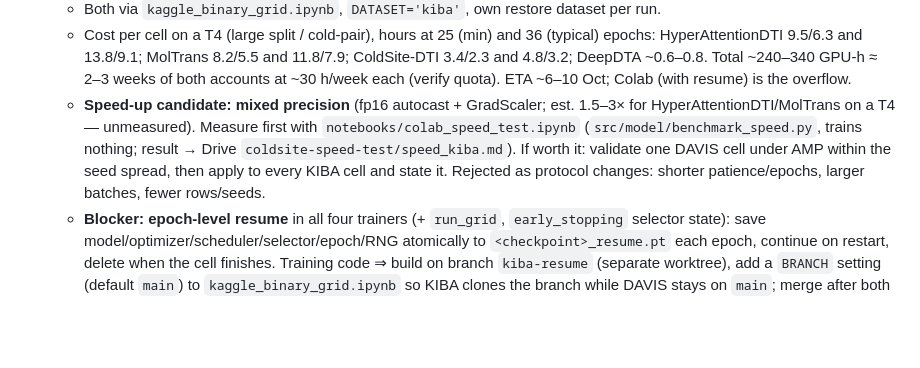
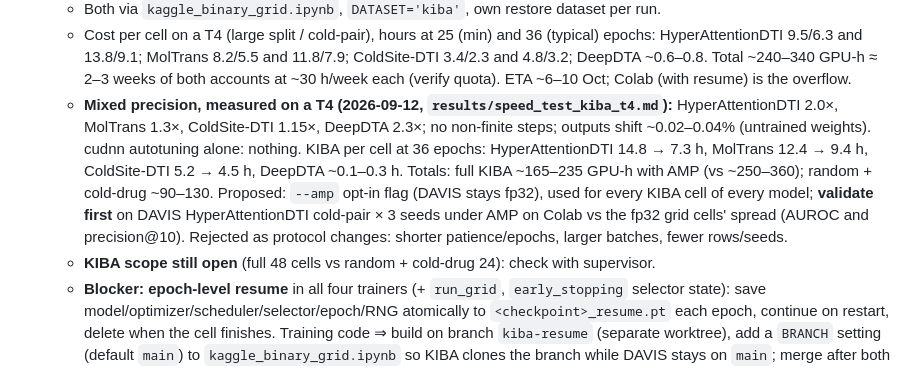
Before and after one commit to Mahim56207/ColdSite-DTI_New, a Markdown page: CLAUDE.md, the part around the change. Rendered like a GitHub page; blank space fills up the shorter version.

```diff
--- a/CLAUDE.md
+++ b/CLAUDE.md
@@ -118,12 +118,17 @@ account on KIBA.**
     ColdSite-DTI 3.4/2.3 and 4.8/3.2; DeepDTA ~0.6–0.8. Total ~240–340 GPU-h ≈ 2–3 weeks of
     both accounts at ~30 h/week each (verify quota). ETA ~6–10 Oct; Colab (with resume)
     is the overflow.
-  - **Speed-up candidate: mixed precision** (fp16 autocast + GradScaler; est. 1.5–3× for
-    HyperAttentionDTI/MolTrans on a T4 — unmeasured). Measure first with
-    `notebooks/colab_speed_test.ipynb` (`src/model/benchmark_speed.py`, trains nothing;
-    result → Drive `coldsite-speed-test/speed_kiba.md`). If worth it: validate one DAVIS
-    cell under AMP within the seed spread, then apply to every KIBA cell and state it.
-    Rejected as protocol changes: shorter patience/epochs, larger batches, fewer rows/seeds.
+  - **Mixed precision, measured on a T4 (2026-09-12, `results/speed_test_kiba_t4.md`):**
+    HyperAttentionDTI 2.0×, MolTrans 1.3×, ColdSite-DTI 1.15×, DeepDTA 2.3×; no non-finite
+    steps; outputs shift ~0.02–0.04% (untrained weights). cudnn autotuning alone: nothing.
+    KIBA per cell at 36 epochs: HyperAttentionDTI 14.8 → 7.3 h, MolTrans 12.4 → 9.4 h,
+    ColdSite-DTI 5.2 → 4.5 h, DeepDTA ~0.1–0.3 h. Totals: full KIBA ~165–235 GPU-h with
+    AMP (vs ~250–360); random + cold-drug ~90–130. Proposed: `--amp` opt-in flag (DAVIS
+    stays fp32), used for every KIBA cell of every model; **validate first** on DAVIS
+    HyperAttentionDTI cold-pair × 3 seeds under AMP on Colab vs the fp32 grid cells' spread
+    (AUROC and precision@10). Rejected as protocol changes: shorter patience/epochs, larger
+    batches, fewer rows/seeds.
+  - **KIBA scope still open** (full 48 cells vs random + cold-drug 24): check with supervisor.
   - **Blocker: epoch-level resume** in all four trainers (+ `run_grid`, `early_stopping`
     selector state): save model/optimizer/scheduler/selector/epoch/RNG atomically to
     `<checkpoint>_resume.pt` each epoch, continue on restart, delete when the cell finishes.
```
Also changed, not shown: results/speed_test_kiba_t4.md (added, +58 -0 lines).
